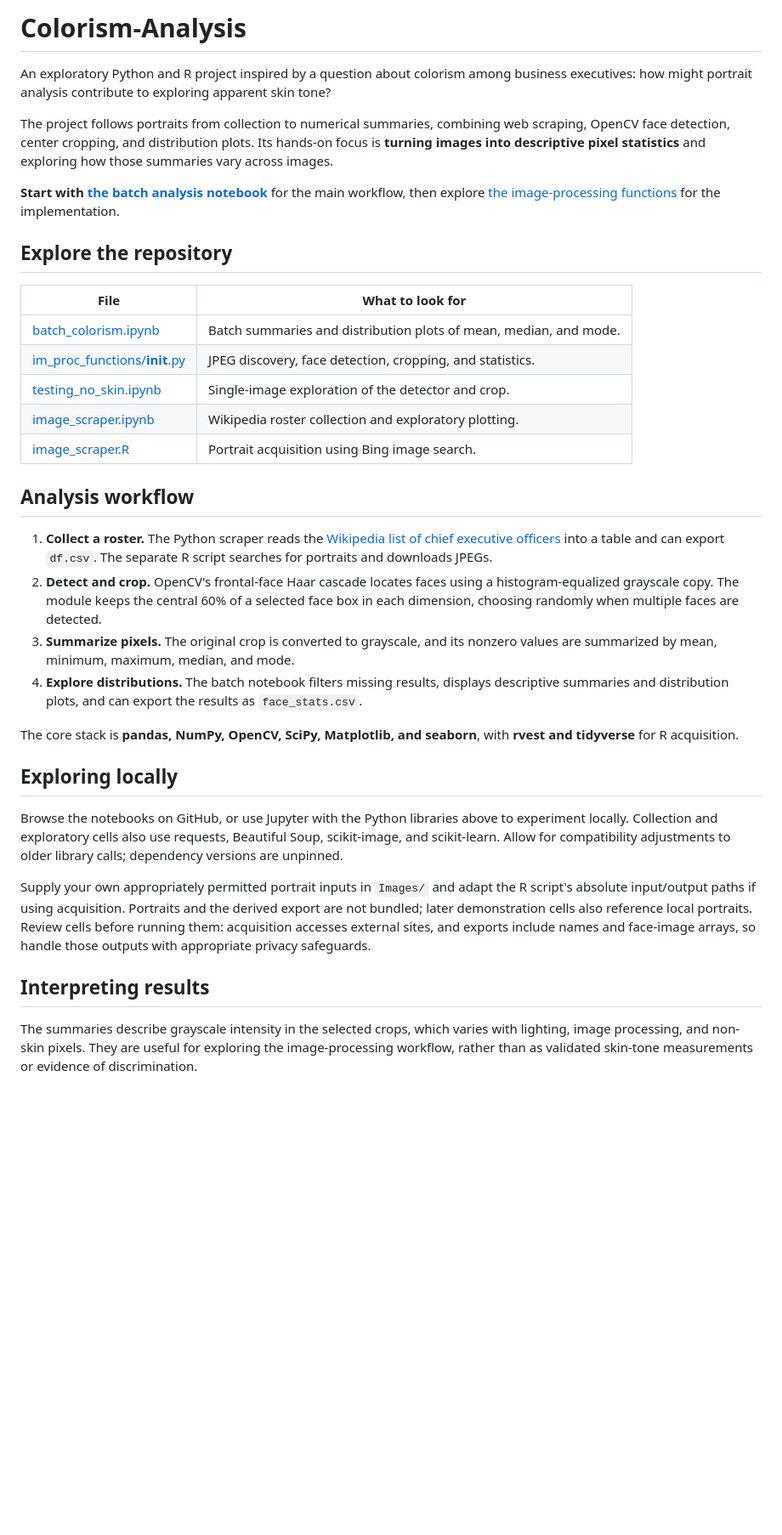
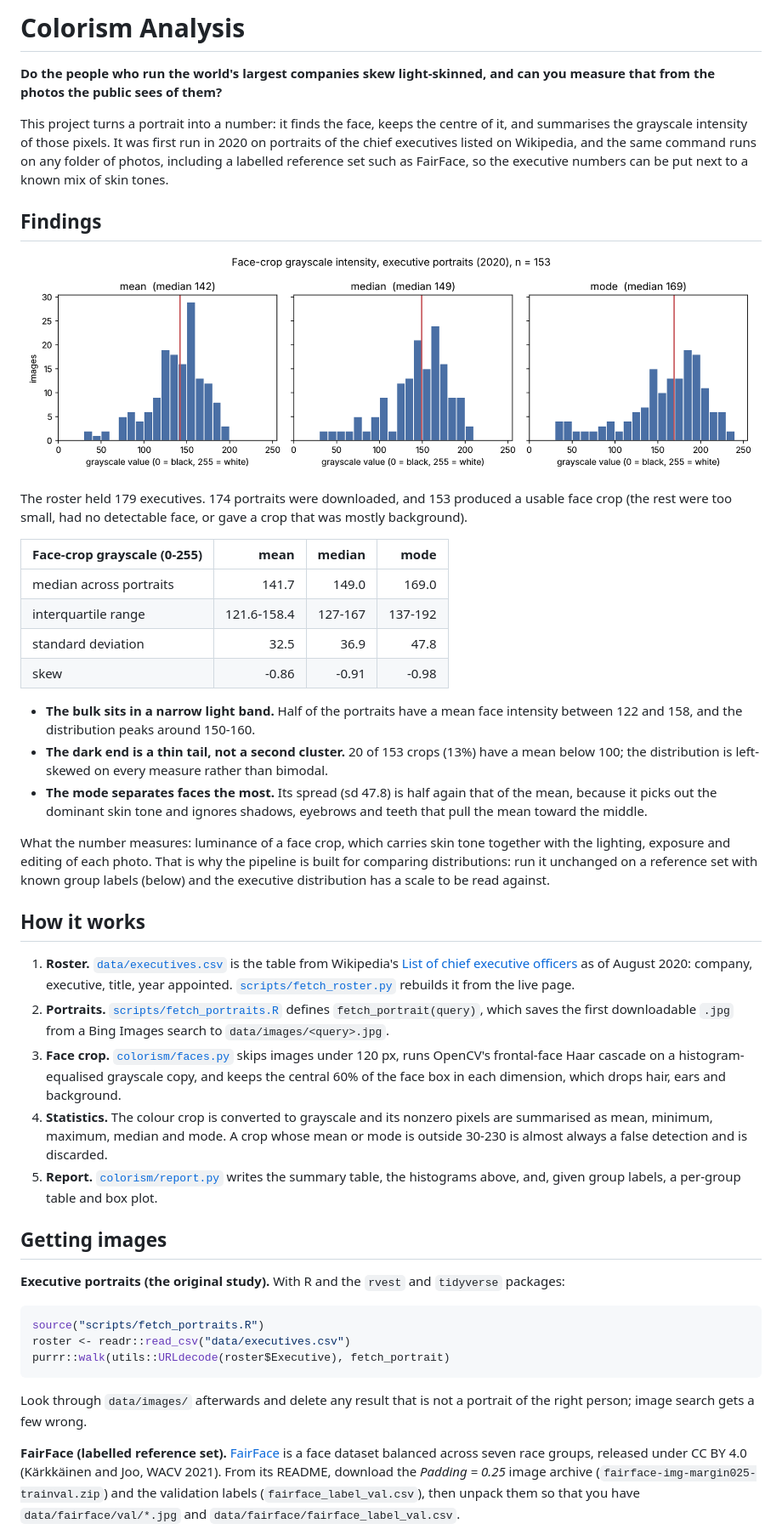
Before and after one commit to vvaynethomas/Colorism-Analysis, a Markdown page: README.md, the part around one of its changes. Shown at 85% size. Drawn GitHub-style; pictures changed too: figures/executives_distributions.png (added); blank space fills up the shorter version.

Commit message:
Rewrite README around the question and findings; add requirements and gitignore
Adds the aggregate distribution figure from the 2020 run of 153 portraits.

````diff
--- a/README.md
+++ b/README.md
@@ -1,36 +1,77 @@
-# Colorism-Analysis
+# Colorism Analysis
 
-An exploratory Python and R project inspired by a question about colorism among business executives: how might portrait analysis contribute to exploring apparent skin tone?
+**Do the people who run the world's largest companies skew light-skinned, and can you measure
+that from the photos the public sees of them?**
 
-The project follows portraits from collection to numerical summaries, combining web scraping, OpenCV face detection, center cropping, and distribution plots. Its hands-on focus is **turning images into descriptive pixel statistics** and exploring how those summaries vary across images.
+This project turns a portrait into a number: it finds the face, keeps the centre of it, and
+summarises the grayscale intensity of those pixels. It was first run in 2020 on portraits of
+the chief executives listed on Wikipedia, and the same command runs on any folder of photos,
+including a labelled reference set such as FairFace, so the executive numbers can be put next
+to a known mix of skin tones.
 
-**Start with [the batch analysis notebook](batch_colorism.ipynb)** for the main workflow, then explore [the image-processing functions](im_proc_functions/__init__.py) for the implementation.
+## Findings
 
-## Explore the repository
+![Histograms of mean, median and modal face-crop intensity for 153 executive portraits](figures/executives_distributions.png)
 
-| File | What to look for |
-| --- | --- |
-| [batch_colorism.ipynb](batch_colorism.ipynb) | Batch summaries and distribution plots of mean, median, and mode. |
-| [im_proc_functions/__init__.py](im_proc_functions/__init__.py) | JPEG discovery, face detection, cropping, and statistics. |
-| [testing_no_skin.ipynb](testing_no_skin.ipynb) | Single-image exploration of the detector and crop. |
-| [image_scraper.ipynb](image_scraper.ipynb) | Wikipedia roster collection and exploratory plotting. |
-| [image_scraper.R](image_scraper.R) | Portrait acquisition using Bing image search. |
+The roster held 179 executives. 174 portraits were downloaded, and 153 produced a usable face
+crop (the rest were too small, had no detectable face, or gave a crop that was mostly
+background).
 
-## Analysis workflow
+| Face-crop grayscale (0-255) | mean | median | mode |
+| --- | ---: | ---: | ---: |
+| median across portraits | 141.7 | 149.0 | 169.0 |
+| interquartile range | 121.6-158.4 | 127-167 | 137-192 |
+| standard deviation | 32.5 | 36.9 | 47.8 |
+| skew | -0.86 | -0.91 | -0.98 |
 
-1. **Collect a roster.** The Python scraper reads the [Wikipedia list of chief executive officers](https://en.wikipedia.org/wiki/List_of_chief_executive_officers) into a table and can export `df.csv`. The separate R script searches for portraits and downloads JPEGs.
-2. **Detect and crop.** OpenCV's frontal-face Haar cascade locates faces using a histogram-equalized grayscale copy. The module keeps the central 60% of a selected face box in each dimension, choosing randomly when multiple faces are detected.
-3. **Summarize pixels.** The original crop is converted to grayscale, and its nonzero values are summarized by mean, minimum, maximum, median, and mode.
-4. **Explore distributions.** The batch notebook filters missing results, displays descriptive summaries and distribution plots, and can export the results as `face_stats.csv`.
+- **The bulk sits in a narrow light band.** Half of the portraits have a mean face intensity
+  between 122 and 158, and the distribution peaks around 150-160.
+- **The dark end is a thin tail, not a second cluster.** 20 of 153 crops (13%) have a mean below
+  100; the distribution is left-skewed on every measure rather than bimodal.
+- **The mode separates faces the most.** Its spread (sd 47.8) is half again that of the mean,
+  because it picks out the dominant skin tone and ignores shadows, eyebrows and teeth that
+  pull the mean toward the middle.
 
-The core stack is **pandas, NumPy, OpenCV, SciPy, Matplotlib, and seaborn**, with **rvest and tidyverse** for R acquisition.
+What the number measures: luminance of a face crop, which carries skin tone together with the
+lighting, exposure and editing of each photo. That is why the pipeline is built for
+comparing distributions: run it unchanged on a reference set with known group labels (below)
+and the executive distribution has a scale to be read against.
 
-## Exploring locally
+## How it works
 
-Browse the notebooks on GitHub, or use Jupyter with the Python libraries above to experiment locally. Collection and exploratory cells also use requests, Beautiful Soup, scikit-image, and scikit-learn. Allow for compatibility adjustments to older library calls; dependency versions are unpinned.
+1. **Roster.** [`data/executives.csv`](data/executives.csv) is the table from Wikipedia's
+   [List of chief executive officers](https://en.wikipedia.org/wiki/List_of_chief_executive_officers)
+   as of August 2020: company, executive, title, year appointed.
+   [`scripts/fetch_roster.py`](scripts/fetch_roster.py) rebuilds it from the live page.
+2. **Portraits.** [`scripts/fetch_portraits.R`](scripts/fetch_portraits.R) defines
+   `fetch_portrait(query)`, which saves the first downloadable `.jpg` from a Bing Images search
+   to `data/images/<query>.jpg`.
+3. **Face crop.** [`colorism/faces.py`](colorism/faces.py) skips images under 120 px, runs
+   OpenCV's frontal-face Haar cascade on a histogram-equalised grayscale copy, and keeps the
+   central 60% of the face box in each dimension, which drops hair, ears and background.
+4. **Statistics.** The colour crop is converted to grayscale and its nonzero pixels are
+   summarised as mean, minimum, maximum, median and mode. A crop whose mean or mode is
+   outside 30-230 is almost always a false detection and is discarded.
+5. **Report.** [`colorism/report.py`](colorism/report.py) writes the summary table, the
+   histograms above, and, given group labels, a per-group table and box plot.
 
-Supply your own appropriately permitted portrait inputs in `Images/` and adapt the R script's absolute input/output paths if using acquisition. Portraits and the derived export are not bundled; later demonstration cells also reference local portraits. Review cells before running them: acquisition accesses external sites, and exports include names and face-image arrays, so handle those outputs with appropriate privacy safeguards.
+## Getting images
 
-## Interpreting results
+**Executive portraits (the original study).** With R and the `rvest` and `tidyverse` packages:
 
-The summaries describe grayscale intensity in the selected crops, which varies with lighting, image processing, and non-skin pixels. They are useful for exploring the image-processing workflow, rather than as validated skin-tone measurements or evidence of discrimination.
+```r
+source("scripts/fetch_portraits.R")
+roster <- readr::read_csv("data/executives.csv")
+purrr::walk(utils::URLdecode(roster$Executive), fetch_portrait)
+```
+
+Look through `data/images/` afterwards and delete any result that is not a portrait of the
+right person; image search gets a few wrong.
+
+**FairFace (labelled reference set).** [FairFace](https://github.com/joojs/fairface) is a
+face dataset balanced across seven race groups, released under CC BY 4.0
+(Kärkkäinen and Joo, WACV 2021). From its README, download the *Padding = 0.25* image archive
+(`fairface-img-margin025-trainval.zip`) and the validation labels (`fairface_label_val.csv`),
+then unpack them so that you have `data/fairface/val/*.jpg` and
+`data/fairface/fairface_label_val.csv`.
+
````
Also changed, not shown: other parts of README.md (+38 -0 lines), 3 other files.
